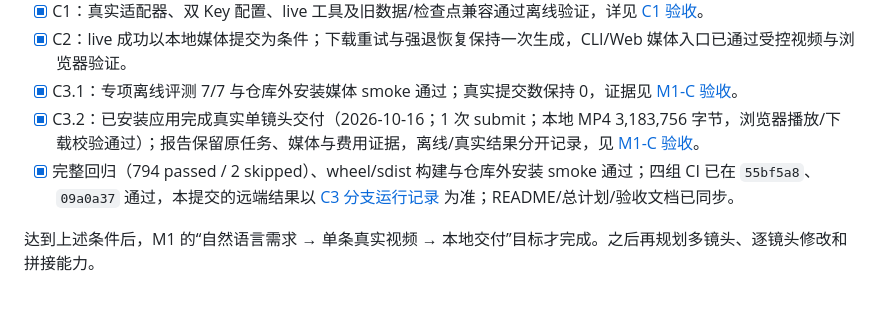
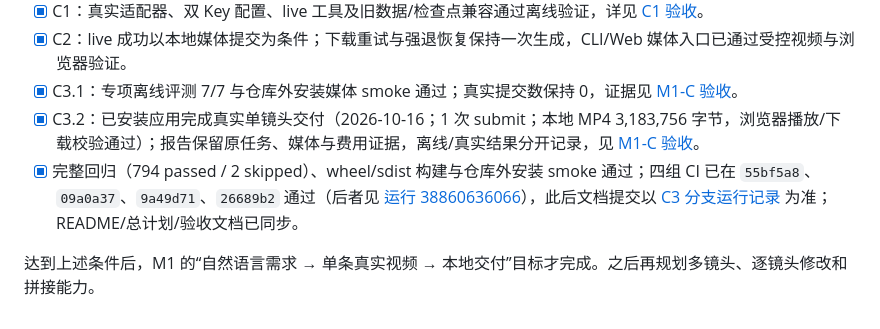
Before and after one commit to shifang37/vAgent, a Markdown page: docs/M1C_PLAN.md, the part around the change. Rendered like a GitHub page.

```diff
--- a/docs/M1C_PLAN.md
+++ b/docs/M1C_PLAN.md
@@ -158,6 +158,6 @@ pending_submit → submitting → queued/running → downloading → succeeded
 - [x] C2：live 成功以本地媒体提交为条件；下载重试与强退恢复保持一次生成，CLI/Web 媒体入口已通过受控视频与浏览器验证。
 - [x] C3.1：专项离线评测 7/7 与仓库外安装媒体 smoke 通过；真实提交数保持 0，证据见 [M1-C 验收](./M1C_ACCEPTANCE.md)。
 - [x] C3.2：已安装应用完成真实单镜头交付（2026-10-16；1 次 submit；本地 MP4 3,183,756 字节，浏览器播放/下载校验通过）；报告保留原任务、媒体与费用证据，离线/真实结果分开记录，见 [M1-C 验收](./M1C_ACCEPTANCE.md)。
-- [x] 完整回归（794 passed / 2 skipped）、wheel/sdist 构建与仓库外安装 smoke 通过；四组 CI 已在 `55bf5a8`、`09a0a37` 通过，本提交的远端结果以 [C3 分支运行记录](https://github.com/shifang37/vAgent/actions?query=branch%3Acodex%2Fm1c-c3) 为准；README/总计划/验收文档已同步。
+- [x] 完整回归（794 passed / 2 skipped）、wheel/sdist 构建与仓库外安装 smoke 通过；四组 CI 已在 `55bf5a8`、`09a0a37`、`9a49d71`、`26689b2` 通过（后者见 [运行 38860636066](https://github.com/shifang37/vAgent/actions/runs/38860636066)），此后文档提交以 [C3 分支运行记录](https://github.com/shifang37/vAgent/actions?query=branch%3Acodex%2Fm1c-c3) 为准；README/总计划/验收文档已同步。
 
 达到上述条件后，M1 的“自然语言需求 → 单条真实视频 → 本地交付”目标才完成。之后再规划多镜头、逐镜头修改和拼接能力。
```
Also changed, not shown: docs/M1C_ACCEPTANCE.md (+1 -1 lines).
